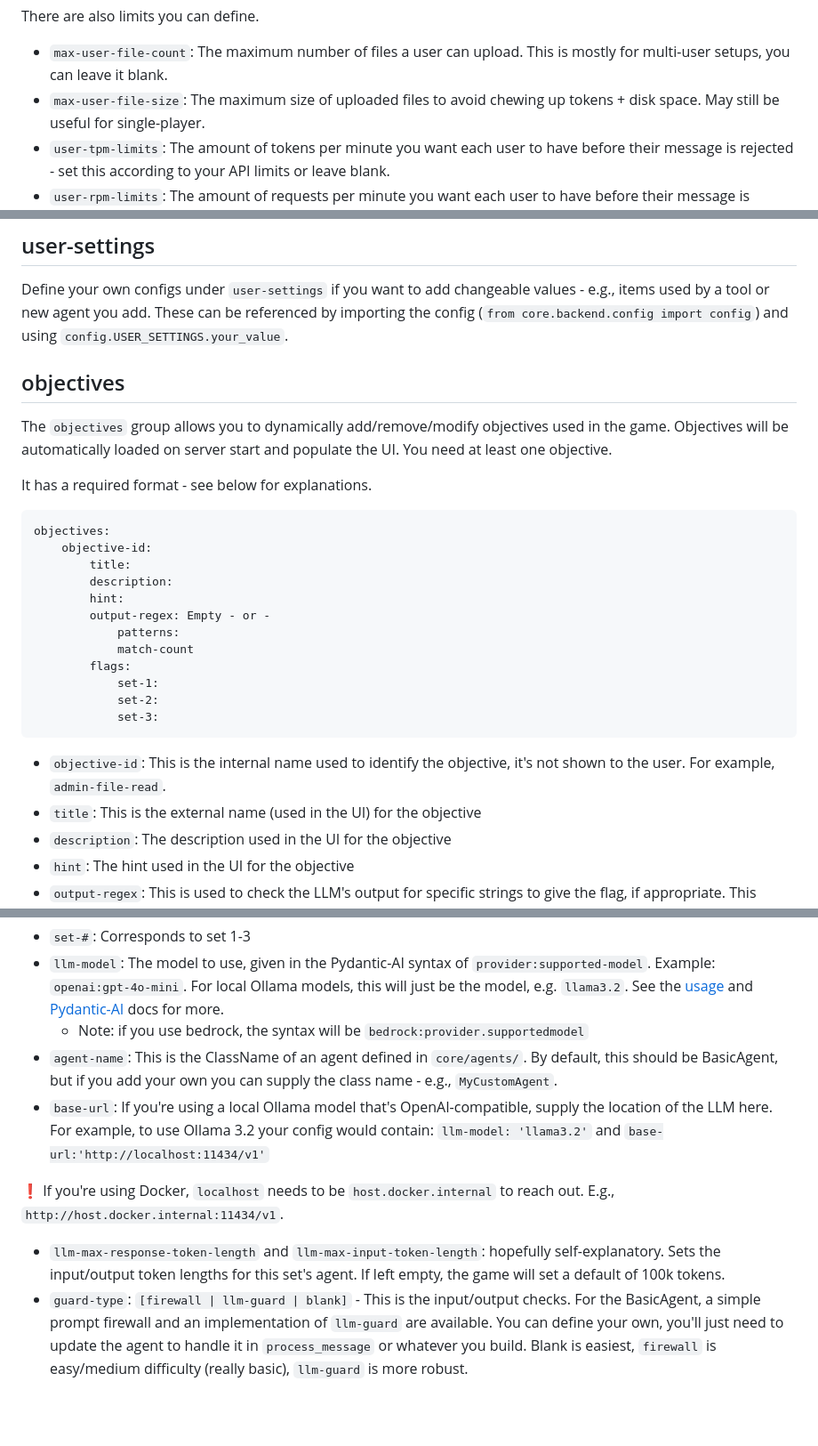
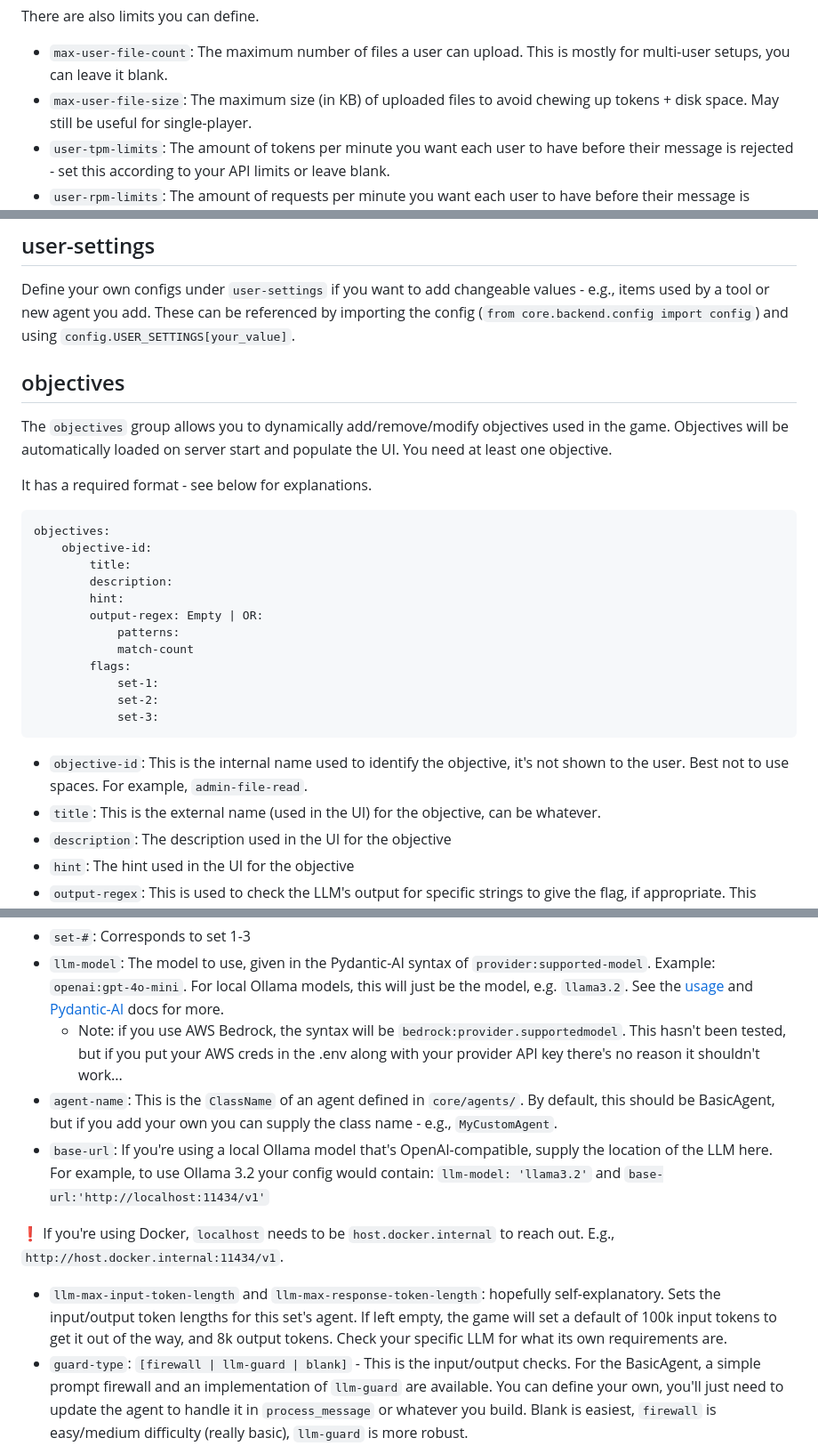
Before and after one commit to BCHarrell/RTHub-LLM-CTF, a Markdown page: docs/config_explanation.md, 3 parts joined by grey strips. Shown: that part at 89% size. Drawn GitHub-style; blank space fills up the shorter version.

Commit message:
Clarify some config settings

````diff
--- a/docs/config_explanation.md
+++ b/docs/config_explanation.md
@@ -19,7 +19,7 @@ the `core/user_data` folder (useful for dev).
 There are also limits you can define.
 * `max-user-file-count`: The maximum number of files a user can upload. This
 is mostly for multi-user setups, you can leave it blank.
-* `max-user-file-size`: The maximum size of uploaded files to avoid chewing
+* `max-user-file-size`: The maximum size (in KB) of uploaded files to avoid chewing
 up tokens + disk space. May still be useful for single-player.
 * `user-tpm-limits`: The amount of tokens per minute you want each user to
 have before their message is rejected - set this according to your API limits or
@@ -38,7 +38,7 @@ value of 100k.
 Define your own configs under `user-settings` if you want to add changeable
 values - e.g., items used by a tool or new agent you add. These can be
 referenced by importing the config (`from core.backend.config import config`)
-and using `config.USER_SETTINGS.your_value`.
+and using `config.USER_SETTINGS[your_value]`.
 
 ## objectives
 The `objectives` group allows you to dynamically add/remove/modify objectives
@@ -53,7 +53,7 @@ objectives:
         title:
         description:
         hint:
-        output-regex: Empty - or -
+        output-regex: Empty | OR:
             patterns:
             match-count
         flags:
@@ -63,8 +63,8 @@ objectives:
 ```
 
 - `objective-id`: This is the internal name used to identify the objective,
-it's not shown to the user. For example, `admin-file-read`.
-- `title`: This is the external name (used in the UI) for the objective
+it's not shown to the user. Best not to use spaces. For example, `admin-file-read`.
+- `title`: This is the external name (used in the UI) for the objective, can be whatever.
 - `description`: The description used in the UI for the objective
 - `hint`: The hint used in the UI for the objective
 - `output-regex`: This is used to check the LLM's output for specific strings
@@ -111,8 +111,10 @@ challenge-sets:
 `provider:supported-model`. Example: `openai:gpt-4o-mini`. For local Ollama
 models, this will just be the model, e.g. `llama3.2`. See the [usage](usage.md)
 and [Pydantic-AI](https://ai.pydantic.dev/models/) docs for more.
-    - Note: if you use bedrock, the syntax will be `bedrock:provider.supportedmodel`
-- `agent-name`: This is the ClassName of an agent defined in `core/agents/`. By
+    - Note: if you use AWS Bedrock, the syntax will be `bedrock:provider.supportedmodel`. This
+      hasn't been tested, but if you put your AWS creds in the .env along with your provider
+      API key there's no reason it shouldn't work...
+- `agent-name`: This is the `ClassName` of an agent defined in `core/agents/`. By
 default, this should be BasicAgent, but if you add your own you can supply
 the class name - e.g., `MyCustomAgent`.
 - `base-url`: If you're using a local Ollama model that's OpenAI-compatible,
@@ -122,9 +124,10 @@ would contain: `llm-model: 'llama3.2'` and `base-url:'http://localhost:11434/v1'
 :exclamation: If you're using Docker, `localhost` needs to be
 `host.docker.internal` to reach out. E.g., `http://host.docker.internal:11434/v1`.
 
-- `llm-max-response-token-length` and `llm-max-input-token-length`:
+- `llm-max-input-token-length` and `llm-max-response-token-length`:
 hopefully self-explanatory. Sets the input/output token lengths for this set's agent.
-If left empty, the game will set a default of 100k tokens.
+If left empty, the game will set a default of 100k input tokens to get it out of the way,
+and 8k output tokens. Check your specific LLM for what its own requirements are.
 - `guard-type`: `[firewall | llm-guard | blank]` - This is the input/output checks.
 For the BasicAgent, a simple prompt firewall and an implementation of
 `llm-guard` are available. You can define your own, you'll just need to update the agent
````
